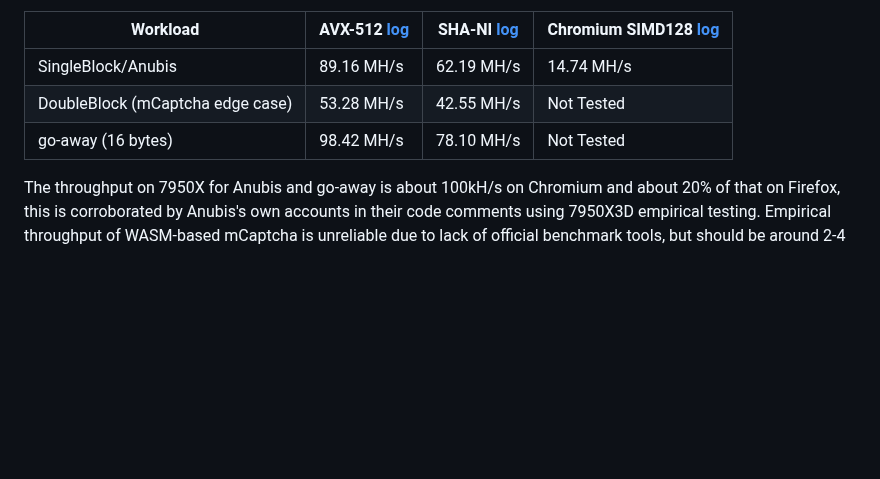
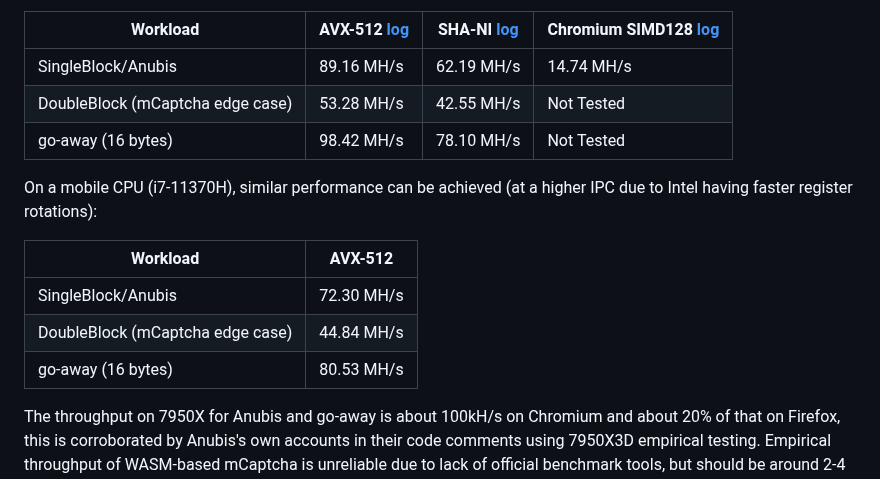
Before and after one commit to eternal-flame-AD/pow-buster, a Markdown page: README.md, the part around the change. Rendered like a GitHub page; blank space fills up the shorter version.

Commit message:
add i7-11370H benchmark
Signed-off-by: eternal-flame-AD <yume@yumechi.jp>

```diff
--- a/README.md
+++ b/README.md
@@ -247,6 +247,14 @@ For us we have single thread:
 | DoubleBlock (mCaptcha edge case) | 53.28 MH/s              | 42.55 MH/s                    | Not Tested                               |
 | go-away (16 bytes)               | 98.42 MH/s              | 78.10 MH/s                    | Not Tested                               |
 
+On a mobile CPU (i7-11370H), similar performance can be achieved (at a higher IPC due to Intel having faster register rotations):
+
+| Workload                         | AVX-512        |
+| -------------------------------- | -------------- |
+| SingleBlock/Anubis               | 72.30 MH/s     |
+| DoubleBlock (mCaptcha edge case) | 44.84 MH/s     |
+| go-away (16 bytes)               | 80.53 MH/s     |
+
 The throughput on 7950X for Anubis and go-away is about 100kH/s on Chromium and about 20% of that on Firefox, this is corroborated by Anubis's own accounts in their code comments using 7950X3D empirical testing. Empirical throughput of WASM-based mCaptcha is unreliable due to lack of official benchmark tools, but should be around 2-4 MH/s, corroborated with the author's CACM paper.
 
 #### Multi Threaded
```
